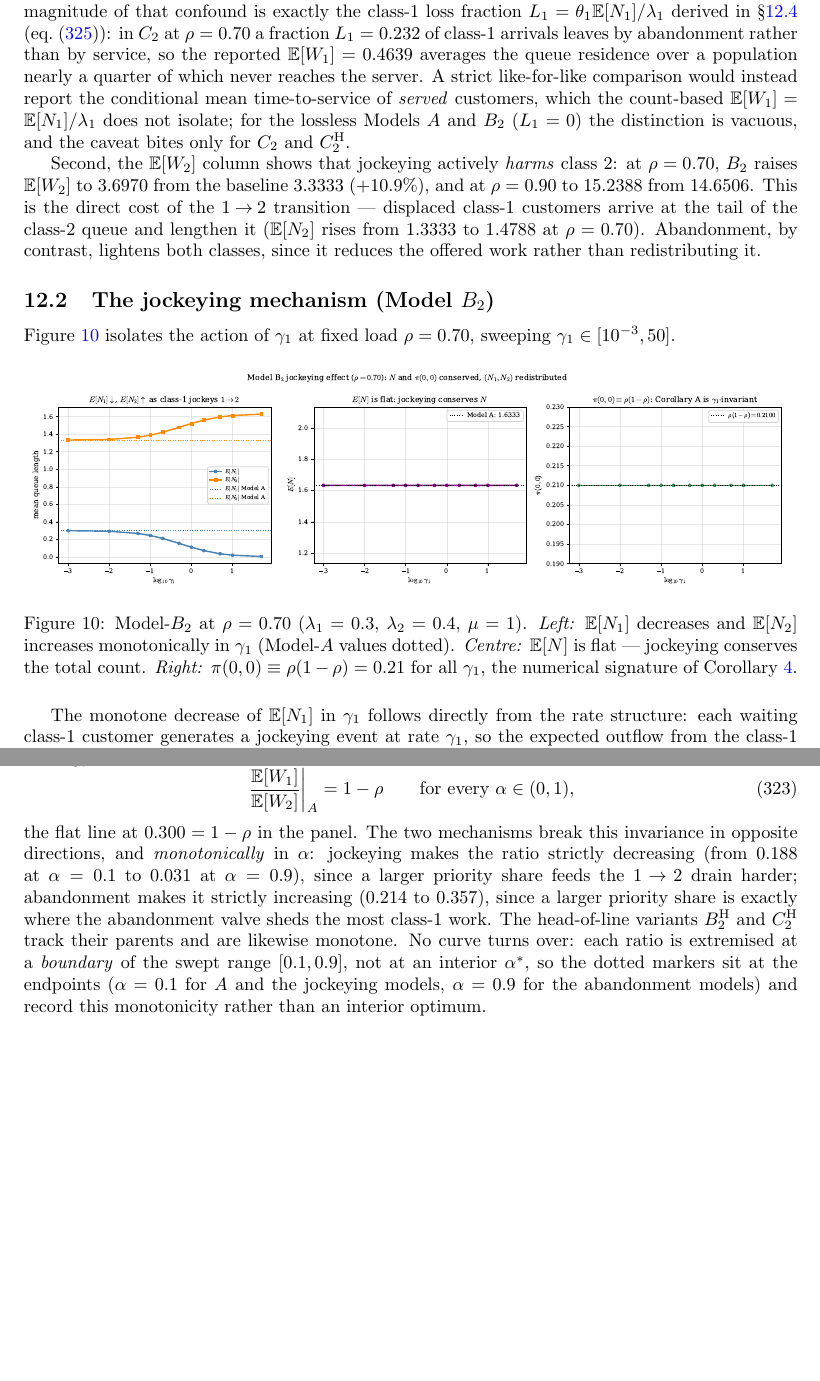
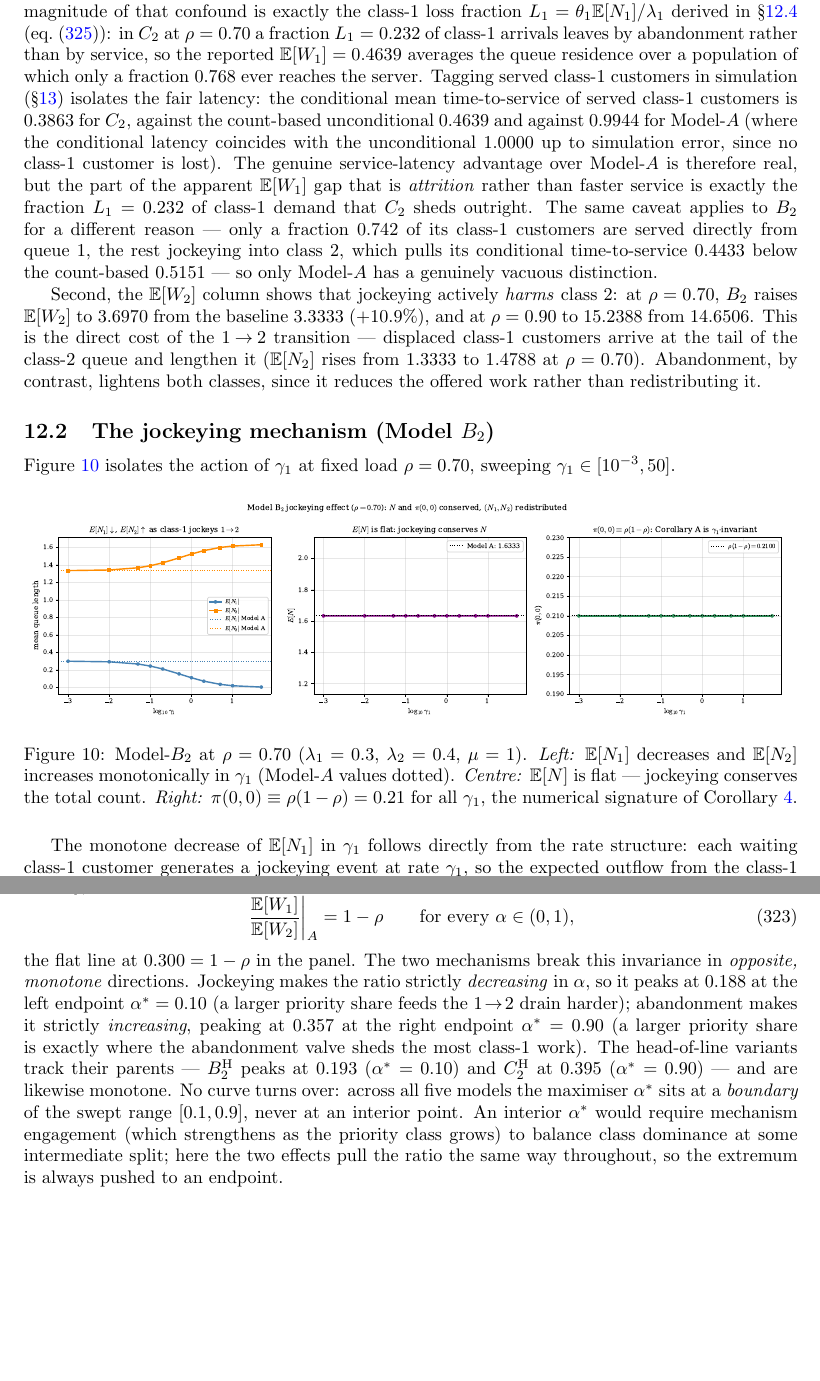
Before and after one commit to M-M-Vic/M-Thesis---Notes, a LaTeX paper (main.tex, which reads chapters/12_comparison.tex): two parts of pages 77 and 79 of 93, joined at a grey line, cut so that both start at the same text, the shorter picture padded with empty space. Compiled offline with pdfLaTeX.

Commit message:
docs: resolve AUTHOR placeholders with computed metrics
\input{results/derived_metrics} (from D1) in the preamble and wire the
computed numbers into the Comparison prose via macros (no hardcoding).

- Section 12.1 (time-to-service caveat): report the conditional mean
  time-to-service of SERVED class-1 customers (\condWoneCtwo=0.3863 for
  C2) against the count-based unconditional E[W1] (\uncondWoneCtwo=0.4639)
  and the Model-A baseline (\condWoneA, coinciding with \uncondWoneA up to
  simulation error). State explicitly that the attrition part of C2's
  apparent E[W1] advantage is the L1=\lossCtwoSeventy of demand it sheds,
  and correct the earlier "B2 lossless => vacuous" claim: B2 also has a
  distinction because only \fracServedBtwo of its class-1 customers are
  served directly from queue 1 (the rest jockey to class 2), pulling
  \condWoneBtwo below \uncondWoneBtwo. Only Model-A is genuinely vacuous.
- Section 12.3 (class asymmetry): replace the hardcoded ratio endpoints
  with macros and insert the alpha* maximisers for all five models
  (\alphaStar*, \ratioPeak*). Interpretation is honest to the data: every
  curve is monotone and alpha* sits at a BOUNDARY (B2,BH->0.10;
  C2,CH->0.90; A invariant), NOT at an interior maximum -- an interior
  alpha* would need mechanism engagement to balance class dominance, but
  here both effects pull the ratio the same way throughout.

Build: latexmk clean, 93pp, all macros resolve.

NOTE: chapter 12 now has zero [AUTHOR strings, but the acceptance's
"zero [AUTHOR anywhere" is not fully met -- three UNRELATED commented-out
derivation notes remain in chapters 5/6/7 (section-order, Volterra
regularisation, why Model-B closes). They are author reminders, not
metric placeholders, and are out of this task's scope; left untouched.

Co-Authored-By: Claude Opus 4.8 (1M context) <noreply@anthropic.com>

```diff
--- a/chapters/12_comparison.tex
+++ b/chapters/12_comparison.tex
@@ -329,13 +329,21 @@ A smaller $\mathbb{E}[W_1]$ therefore does not by itself certify faster service,
 cross-model $\mathbb{E}[W_1]$ comparisons conflate latency reduction with customer loss.
 The magnitude of that confound is exactly the class-1 loss fraction
 $L_1=\theta_1\mathbb{E}[N_1]/\lambda_1$ derived in \S\ref{subsec:comp:abandonment}
-(eq.~\eqref{eq:comp:lossfrac}): in $C_2$ at $\rho=0.70$ a fraction $L_1=0.232$ of class-1
-arrivals leaves by abandonment rather than by service, so the reported
-$\mathbb{E}[W_1]=0.4639$ averages the queue residence over a population nearly a quarter of
-which never reaches the server. A strict like-for-like comparison would instead report the
-conditional mean time-to-service of \emph{served} customers, which the count-based
-$\mathbb{E}[W_1]=\mathbb{E}[N_1]/\lambda_1$ does not isolate; for the lossless Models $A$ and
-$B_2$ ($L_1=0$) the distinction is vacuous, and the caveat bites only for $C_2$ and $\CH$.
+(eq.~\eqref{eq:comp:lossfrac}): in $C_2$ at $\rho=0.70$ a fraction $L_1=\lossCtwoSeventy$ of
+class-1 arrivals leaves by abandonment rather than by service, so the reported
+$\mathbb{E}[W_1]=\uncondWoneCtwo$ averages the queue residence over a population of which only a
+fraction $\fracServedCtwo$ ever reaches the server. Tagging served class-1 customers in simulation
+(\S\ref{sec:results}) isolates the fair latency: the conditional mean time-to-service of
+served class-1 customers is $\condWoneCtwo$ for $C_2$, against the count-based unconditional
+$\uncondWoneCtwo$ and against $\condWoneA$ for Model-$A$ (where the conditional latency
+coincides with the unconditional $\uncondWoneA$ up to simulation error, since no class-1
+customer is lost). The genuine service-latency advantage over Model-$A$ is therefore real,
+but the part of the apparent $\mathbb{E}[W_1]$ gap that is \emph{attrition} rather than faster
+service is exactly the fraction $L_1=\lossCtwoSeventy$ of class-1 demand that $C_2$ sheds
+outright. The same caveat applies to $B_2$ for a different reason --- only a fraction
+$\fracServedBtwo$ of its class-1 customers are served directly from queue~1, the rest jockeying
+into class~2, which pulls its conditional time-to-service $\condWoneBtwo$ below the count-based
+$\uncondWoneBtwo$ --- so only Model-$A$ has a genuinely vacuous distinction.
 
 Second, the $\mathbb{E}[W_2]$ column shows that jockeying actively \emph{harms} class~2:
 at $\rho=0.70$, $B_2$ raises $\mathbb{E}[W_2]$ to $3.6970$ from the baseline $3.3333$
@@ -438,16 +446,20 @@ $\mathbb{E}[N]=\rho^2/(1-\rho)$ collapses the split dependence entirely,
   \left.\frac{\mathbb{E}[W_1]}{\mathbb{E}[W_2]}\right|_{A}=1-\rho
   \qquad\text{for every }\alpha\in(0,1),
 \end{equation}
-the flat line at $0.300=1-\rho$ in the panel. The two mechanisms break this invariance in
-opposite directions, and \emph{monotonically} in $\alpha$: jockeying makes the ratio strictly
-decreasing (from $0.188$ at $\alpha=0.1$ to $0.031$ at $\alpha=0.9$), since a larger priority
-share feeds the $1\!\to\!2$ drain harder; abandonment makes it strictly increasing ($0.214$
-to $0.357$), since a larger priority share is exactly where the abandonment valve sheds the
-most class-1 work. The head-of-line variants $\BH$ and $\CH$ track their parents and are
-likewise monotone. No curve turns over: each ratio is extremised at a \emph{boundary} of the
-swept range $[0.1,0.9]$, not at an interior $\alpha^\ast$, so the dotted markers sit at the
-endpoints ($\alpha=0.1$ for $A$ and the jockeying models, $\alpha=0.9$ for the abandonment
-models) and record this monotonicity rather than an interior optimum.
+the flat line at $\ratioPeakA=1-\rho$ in the panel. The two mechanisms break this invariance
+in \emph{opposite, monotone} directions. Jockeying makes the ratio strictly \emph{decreasing}
+in $\alpha$, so it peaks at $\ratioPeakBtwo$ at the left endpoint $\alpha^\ast=\alphaStarBtwo$
+(a larger priority share feeds the $1\!\to\!2$ drain harder); abandonment makes it strictly
+\emph{increasing}, peaking at $\ratioPeakCtwo$ at the right endpoint
+$\alpha^\ast=\alphaStarCtwo$ (a larger priority share is exactly where the abandonment valve
+sheds the most class-1 work). The head-of-line variants track their parents --- $\BH$ peaks at
+$\ratioPeakBH$ ($\alpha^\ast=\alphaStarBH$) and $\CH$ at $\ratioPeakCH$
+($\alpha^\ast=\alphaStarCH$) --- and are likewise monotone. No curve turns over: across all
+five models the maximiser $\alpha^\ast$ sits at a \emph{boundary} of the swept range
+$[0.1,0.9]$, never at an interior point. An interior $\alpha^\ast$ would require mechanism
+engagement (which strengthens as the priority class grows) to balance class dominance at some
+intermediate split; here the two effects pull the ratio the same way throughout, so the
+extremum is always pushed to an endpoint.
 
 %% BEGIN SIMULATION RESULTS — fig_B2_class_asymmetry_gamma1 %%
 \begin{figure}[H]
--- a/main.tex
+++ b/main.tex
@@ -42,6 +42,10 @@
 \newcommand{\BH}{B_2^{\mathrm{H}}}
 \newcommand{\CH}{C_2^{\mathrm{H}}}
 
+% Computed metrics for the Results/Comparison prose (generated by
+% Code/compute_derived_metrics.py; see task D1). Numbers are macros, not hardcoded.
+\input{results/derived_metrics}
+
 \title{Thesis}
 \author{Victor Dominguez Sainz}
 
```
